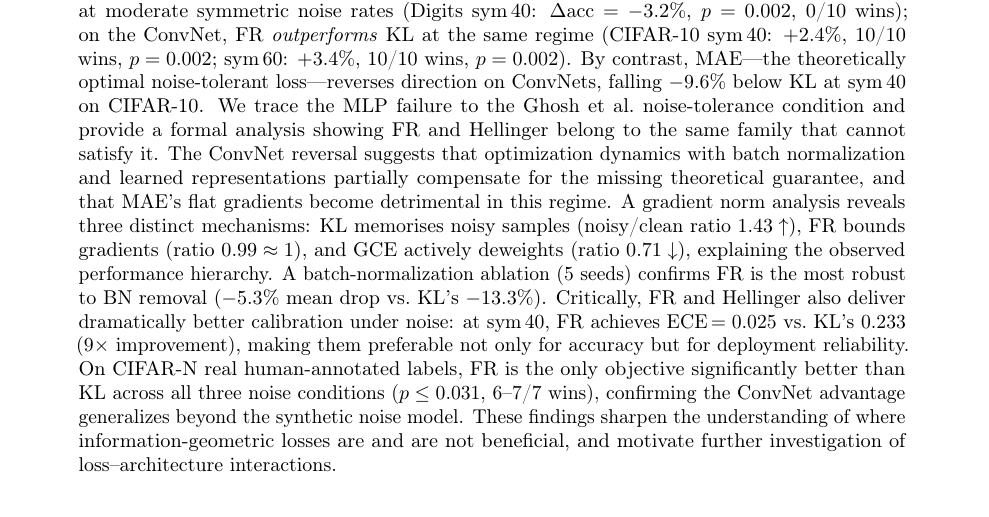
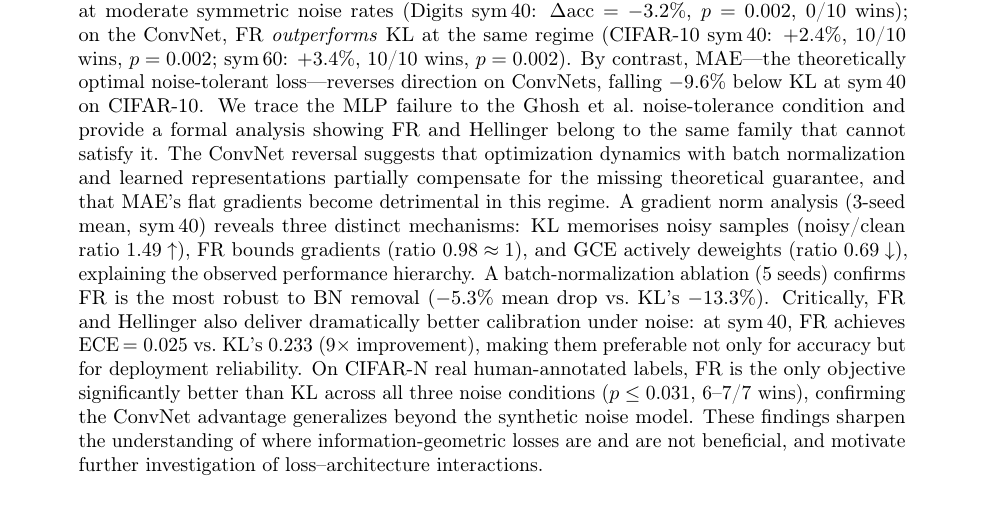
Before and after one commit to mbottoni/fisher-rao-ml, a LaTeX paper (reports/fr_noisy_labels.tex): part of page 1 of 17, cut so that both start at the same text. Compiled offline with pdfLaTeX.

Commit message:
fr_noisy_labels: fix abstract gradient norm ratios (1.43→1.49, 0.71→0.69)
Abstract had stale 1-seed values; align with 3-seed means already in intro/table.

```diff
--- a/reports/fr_noisy_labels.tex
+++ b/reports/fr_noisy_labels.tex
@@ -49,10 +49,10 @@ The ConvNet reversal suggests that optimization dynamics with batch
 normalization and learned representations partially compensate for the missing
 theoretical guarantee, and that MAE's flat gradients become detrimental in
 this regime.
-A gradient norm analysis reveals three distinct mechanisms: KL memorises noisy
-samples (noisy/clean ratio $1.43\uparrow$), FR bounds gradients (ratio $0.99\approx 1$),
-and GCE actively deweights (ratio $0.71\downarrow$), explaining the observed performance
-hierarchy.
+A gradient norm analysis (3-seed mean, sym\,40) reveals three distinct mechanisms:
+KL memorises noisy samples (noisy/clean ratio $1.49\uparrow$), FR bounds gradients
+(ratio $0.98\approx 1$), and GCE actively deweights (ratio $0.69\downarrow$),
+explaining the observed performance hierarchy.
 A batch-normalization ablation (5 seeds) confirms FR is the most robust to BN removal
 ($-5.3\%$ mean drop vs.\ KL's $-13.3\%$).
 Critically, FR and Hellinger also deliver dramatically better calibration under noise:
```
